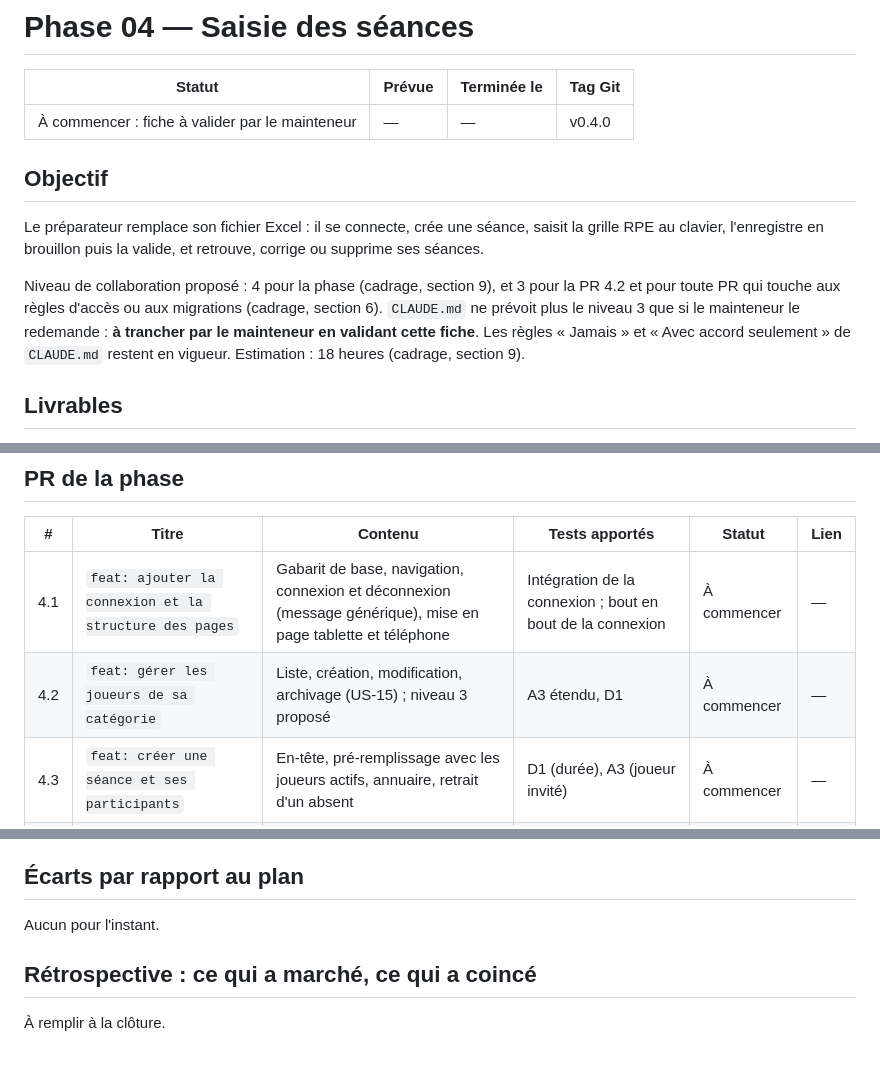
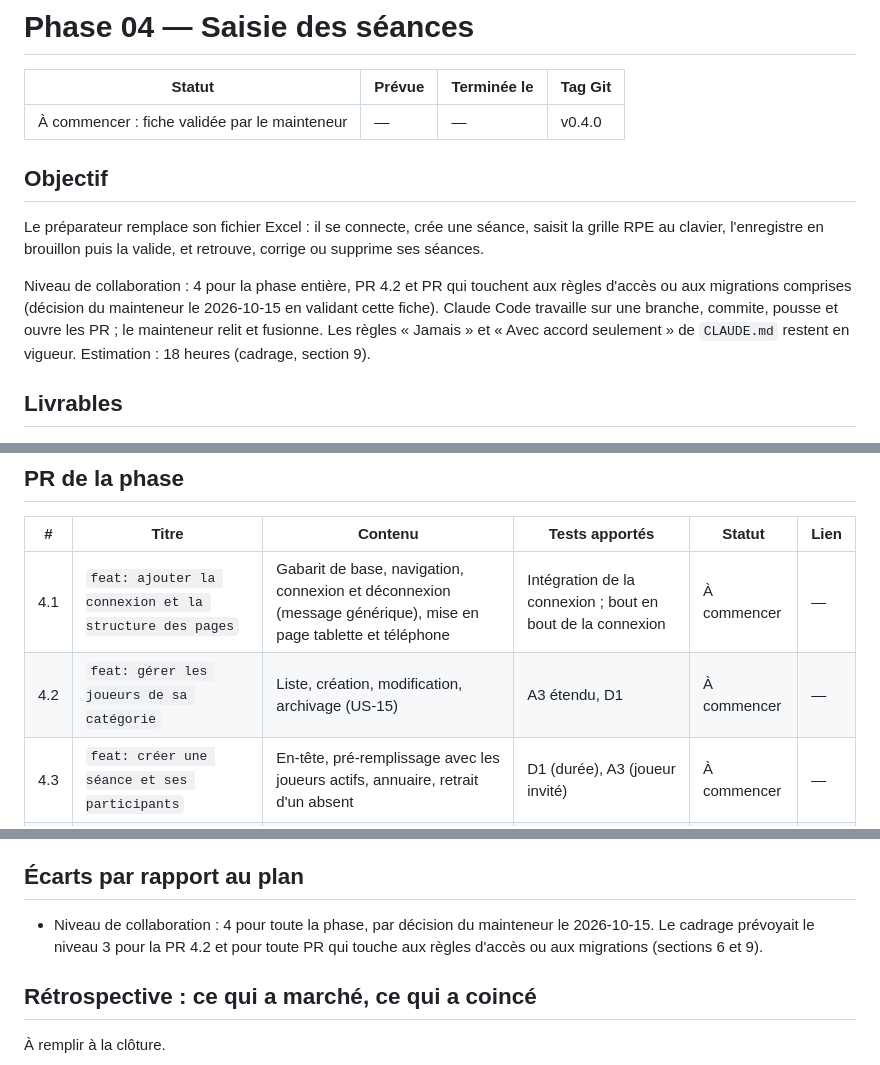
Before and after one commit to leonardgst/Training-charge, a Markdown page: docs/phases/phase-04-saisie-des-seances.md, 3 parts joined by grey strips. Rendered like a GitHub page.

Commit message:
docs: passer toute la phase 4 au niveau 4 de collaboration
Décision du mainteneur le 2026-10-15 en validant la fiche : niveau 4
pour la PR 4.2 et pour les PR qui touchent aux accès ou aux migrations.
Fiche de la phase 4 (statut, niveau, écart), CLAUDE.md et journal.

Co-Authored-By: Claude Opus 5.5 <noreply@anthropic.com>

```diff
--- a/docs/phases/phase-04-saisie-des-seances.md
+++ b/docs/phases/phase-04-saisie-des-seances.md
@@ -2,13 +2,13 @@
 
 | Statut | Prévue | Terminée le | Tag Git |
 | --- | --- | --- | --- |
-| À commencer : fiche à valider par le mainteneur | — | — | v0.4.0 |
+| À commencer : fiche validée par le mainteneur | — | — | v0.4.0 |
 
 ## Objectif
 
 Le préparateur remplace son fichier Excel : il se connecte, crée une séance, saisit la grille RPE au clavier, l'enregistre en brouillon puis la valide, et retrouve, corrige ou supprime ses séances.
 
-Niveau de collaboration proposé : 4 pour la phase (cadrage, section 9), et 3 pour la PR 4.2 et pour toute PR qui touche aux règles d'accès ou aux migrations (cadrage, section 6). `CLAUDE.md` ne prévoit plus le niveau 3 que si le mainteneur le redemande : **à trancher par le mainteneur en validant cette fiche**. Les règles « Jamais » et « Avec accord seulement » de `CLAUDE.md` restent en vigueur. Estimation : 18 heures (cadrage, section 9).
+Niveau de collaboration : 4 pour la phase entière, PR 4.2 et PR qui touchent aux règles d'accès ou aux migrations comprises (décision du mainteneur le 2026-10-15 en validant cette fiche). Claude Code travaille sur une branche, commite, pousse et ouvre les PR ; le mainteneur relit et fusionne. Les règles « Jamais » et « Avec accord seulement » de `CLAUDE.md` restent en vigueur. Estimation : 18 heures (cadrage, section 9).
 
 ## Livrables
 
@@ -23,7 +23,7 @@ Niveau de collaboration proposé : 4 pour la phase (cadrage, section 9), et 3 po
 | # | Titre | Contenu | Tests apportés | Statut | Lien |
 | --- | --- | --- | --- | --- | --- |
 | 4.1 | `feat: ajouter la connexion et la structure des pages` | Gabarit de base, navigation, connexion et déconnexion (message générique), mise en page tablette et téléphone | Intégration de la connexion ; bout en bout de la connexion | À commencer | — |
-| 4.2 | `feat: gérer les joueurs de sa catégorie` | Liste, création, modification, archivage (US-15) ; niveau 3 proposé | A3 étendu, D1 | À commencer | — |
+| 4.2 | `feat: gérer les joueurs de sa catégorie` | Liste, création, modification, archivage (US-15) | A3 étendu, D1 | À commencer | — |
 | 4.3 | `feat: créer une séance et ses participants` | En-tête, pré-remplissage avec les joueurs actifs, annuaire, retrait d'un absent | D1 (durée), A3 (joueur invité) | À commencer | — |
 | 4.4 | `feat: saisir la grille RPE puis la valider` | Grille au clavier, code couleur, brouillon, validation, charges affichées sur la séance validée (moteur de la phase 3) | D1, E1 sur ordinateur et tablette | À commencer | — |
 | 4.5 | `feat: lister, corriger et supprimer les séances` | Historique, correction directe, suppression confirmée, traçabilité (ADR-0008) | Intégration, `updated_by` | À commencer | — |
@@ -51,7 +51,7 @@ Liste préparée à la fin de la phase ; elle comprendra la saisie chronométré
 
 ## Écarts par rapport au plan
 
-Aucun pour l'instant.
+- Niveau de collaboration : 4 pour toute la phase, par décision du mainteneur le 2026-10-15. Le cadrage prévoyait le niveau 3 pour la PR 4.2 et pour toute PR qui touche aux règles d'accès ou aux migrations (sections 6 et 9).
 
 ## Rétrospective : ce qui a marché, ce qui a coincé
 
```
Also changed, not shown: CLAUDE.md (+2 -2 lines), docs/journal.md (+1 -0 lines).
